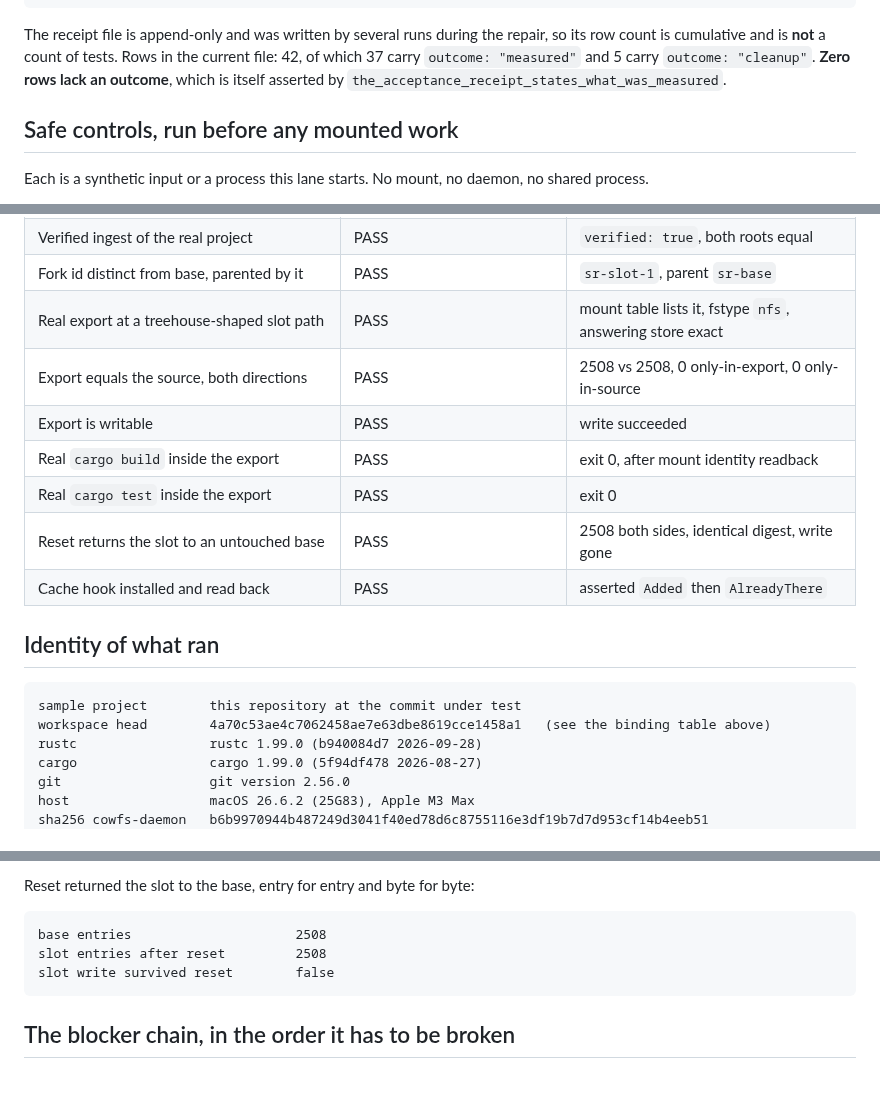
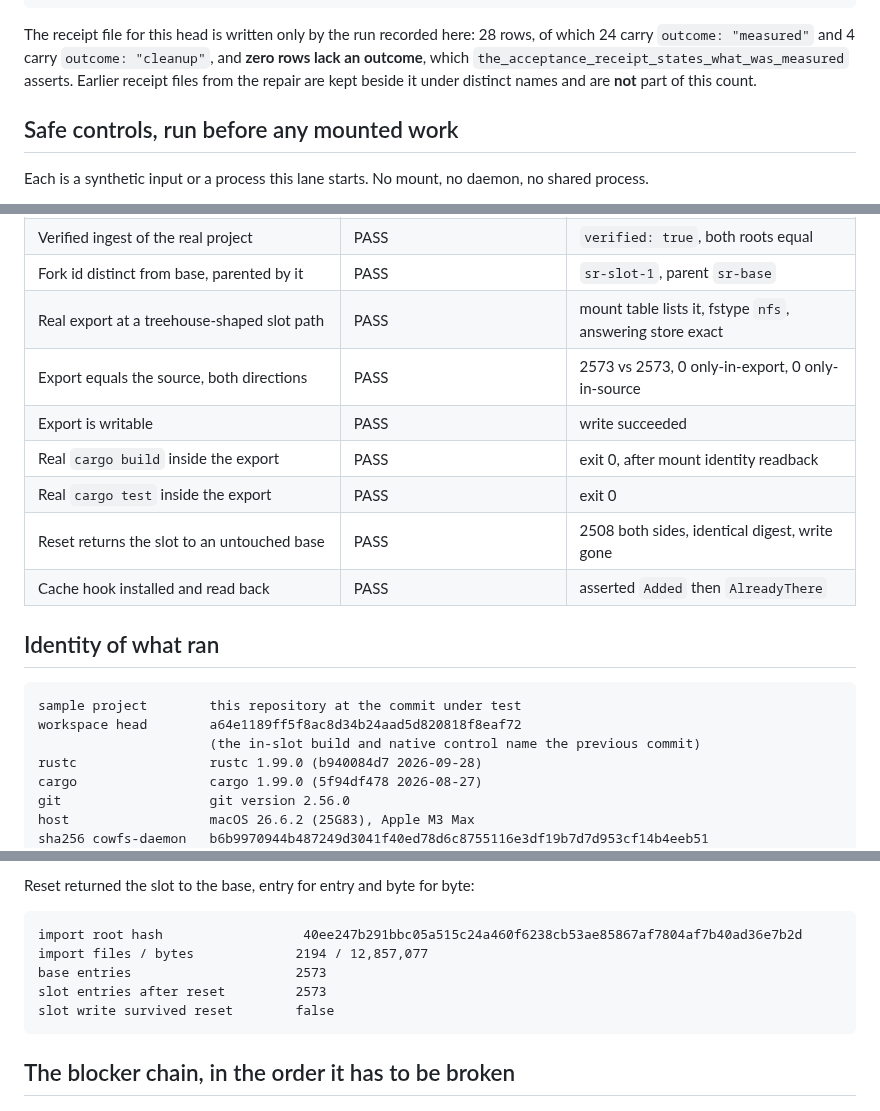
Before and after one commit to zeeshanhaque21/cowfs, a Markdown page: docs/verification/ready-real-project.md, 3 parts joined by grey strips. GitHub-like rendering; blank space fills up the shorter version.

Commit message:
docs(verification): bind the receipts to the commit that carries the repair
The control, representative and blocker-gate receipts were produced at a64e118, so
they now name it. The two expensive builds ran while the repair was still
uncommitted and still name the previous commit; that split is stated rather than
smoothed over. Row counts are per-run again instead of cumulative across the
repair, and the daemon count for this head is four, not the five of the earlier
full-suite run.

````diff
--- a/docs/verification/ready-real-project.md
+++ b/docs/verification/ready-real-project.md
@@ -45,10 +45,10 @@ safe controls, no mount and no daemon              6
 negative controls that must fail                  4   (F1, seeded boolean claim, seeded string claim, seeded undescribed row)
 ```
 
-The receipt file is append-only and was written by several runs during the repair, so its row count
-is cumulative and is **not** a count of tests. Rows in the current file: 42, of which 37 carry
-`outcome: "measured"` and 5 carry `outcome: "cleanup"`. **Zero rows lack an outcome**, which is
-itself asserted by `the_acceptance_receipt_states_what_was_measured`.
+The receipt file for this head is written only by the run recorded here: 28 rows, of which 24 carry
+`outcome: "measured"` and 4 carry `outcome: "cleanup"`, and **zero rows lack an outcome**, which
+`the_acceptance_receipt_states_what_was_measured` asserts. Earlier receipt files from the repair are
+kept beside it under distinct names and are **not** part of this count.
 
 ## Safe controls, run before any mounted work
 
@@ -105,7 +105,7 @@ and still report success.
 | Verified ingest of the real project | PASS | `verified: true`, both roots equal |
 | Fork id distinct from base, parented by it | PASS | `sr-slot-1`, parent `sr-base` |
 | Real export at a treehouse-shaped slot path | PASS | mount table lists it, fstype `nfs`, answering store exact |
-| Export equals the source, both directions | PASS | 2508 vs 2508, 0 only-in-export, 0 only-in-source |
+| Export equals the source, both directions | PASS | 2573 vs 2573, 0 only-in-export, 0 only-in-source |
 | Export is writable | PASS | write succeeded |
 | Real `cargo build` inside the export | PASS | exit 0, after mount identity readback |
 | Real `cargo test` inside the export | PASS | exit 0 |
@@ -116,7 +116,8 @@ and still report success.
 
 ```
 sample project        this repository at the commit under test
-workspace head        4a70c53ae4c7062458ae7e63dbe8619cce1458a1   (see the binding table above)
+workspace head        a64e1189ff5f8ac8d34b24aad5d820818f8eaf72
+                      (the in-slot build and native control name the previous commit)
 rustc                 rustc 1.99.0 (b940084d7 2026-09-28)
 cargo                 cargo 1.99.0 (5f94df478 2026-08-27)
 git                   git version 2.56.0
@@ -169,8 +170,10 @@ the right assertions. No duration is claimed for either build.
 Reset returned the slot to the base, entry for entry and byte for byte:
 
 ```
-base entries                     2508
-slot entries after reset         2508
+import root hash                  40ee247b291bbc05a515c24a460f6238cb53ae85867af7804af7b40ad36e7b2d
+import files / bytes             2194 / 12,857,077
+base entries                     2573
+slot entries after reset         2573
 slot write survived reset        false
 ```
 
````
Also changed, not shown: other parts of docs/verification/ready-real-project.md (+3 -3 lines).
